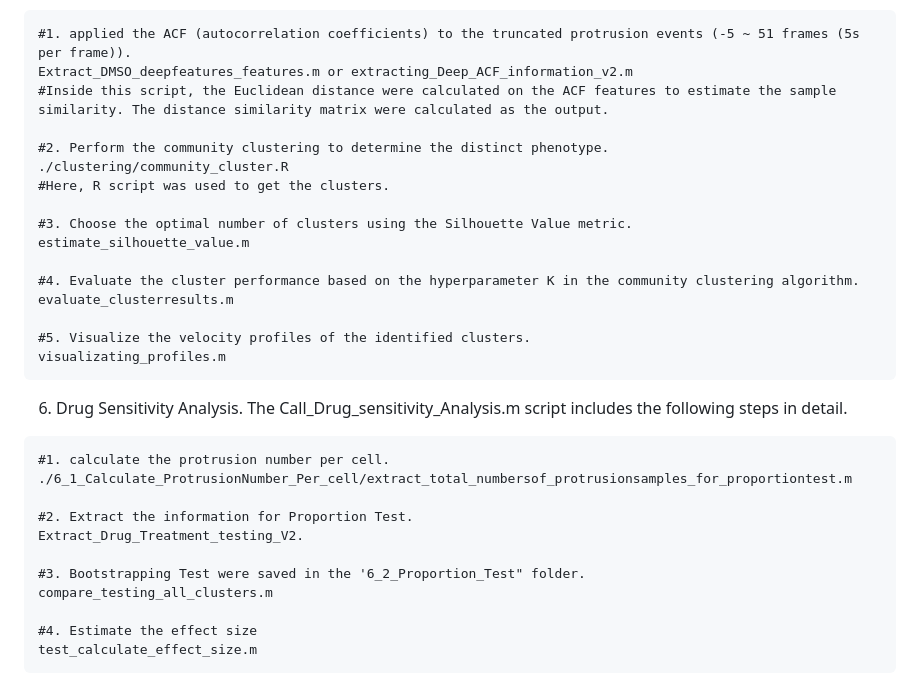
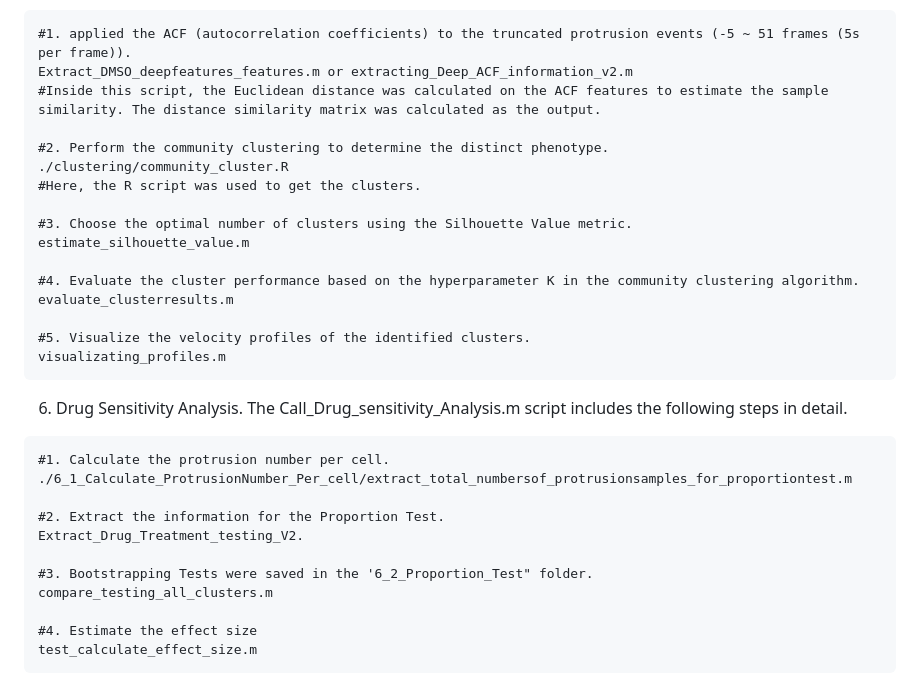
Before and after one commit to kleelab-bch/DeepHACX, a Markdown page: README.md, the part around one of its changes. GitHub-like rendering.

````diff
--- a/README.md
+++ b/README.md
@@ -82,11 +82,11 @@ visualizating_profiles.m
 ```{r}
 #1. applied the ACF (autocorrelation coefficients) to the truncated protrusion events (-5 ~ 51 frames (5s per frame)).
 Extract_DMSO_deepfeatures_features.m or extracting_Deep_ACF_information_v2.m
-#Inside this script, the Euclidean distance were calculated on the ACF features to estimate the sample similarity. The distance similarity matrix were calculated as the output.
+#Inside this script, the Euclidean distance was calculated on the ACF features to estimate the sample similarity. The distance similarity matrix was calculated as the output.
 
 #2. Perform the community clustering to determine the distinct phenotype.
 ./clustering/community_cluster.R
-#Here, R script was used to get the clusters.
+#Here, the R script was used to get the clusters.
 
 #3. Choose the optimal number of clusters using the Silhouette Value metric.
 estimate_silhouette_value.m
@@ -100,13 +100,13 @@ visualizating_profiles.m
 
 6. Drug Sensitivity Analysis. The Call_Drug_sensitivity_Analysis.m script includes the following steps in detail.
 ```{r}
-#1. calculate the protrusion number per cell.
+#1. Calculate the protrusion number per cell.
 ./6_1_Calculate_ProtrusionNumber_Per_cell/extract_total_numbersof_protrusionsamples_for_proportiontest.m
 
-#2. Extract the information for Proportion Test.
+#2. Extract the information for the Proportion Test.
 Extract_Drug_Treatment_testing_V2.
 
-#3. Bootstrapping Test were saved in the '6_2_Proportion_Test" folder.
+#3. Bootstrapping Tests were saved in the '6_2_Proportion_Test" folder.
 compare_testing_all_clusters.m
 
 #4. Estimate the effect size
````
Also changed, not shown: other parts of README.md (+13 -13 lines).
